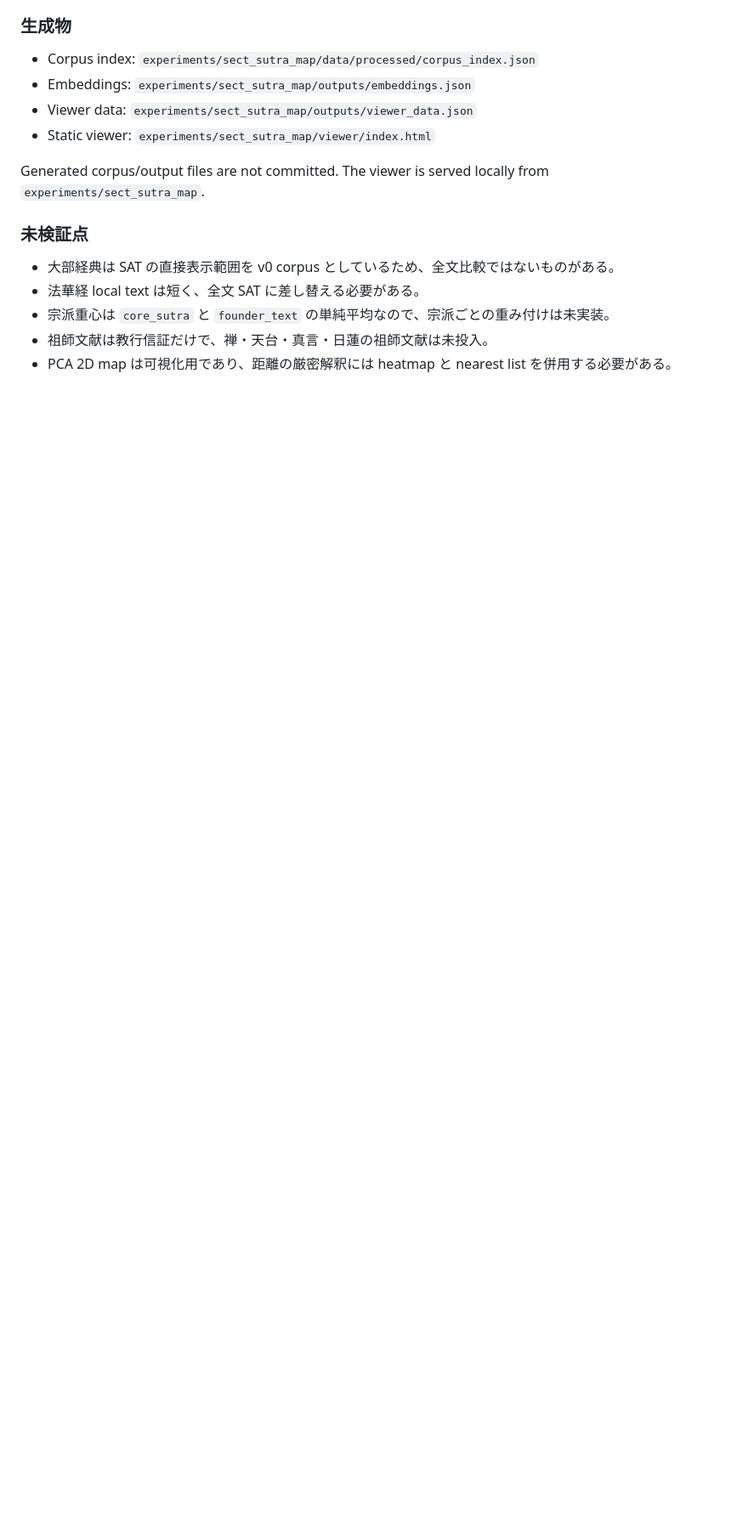
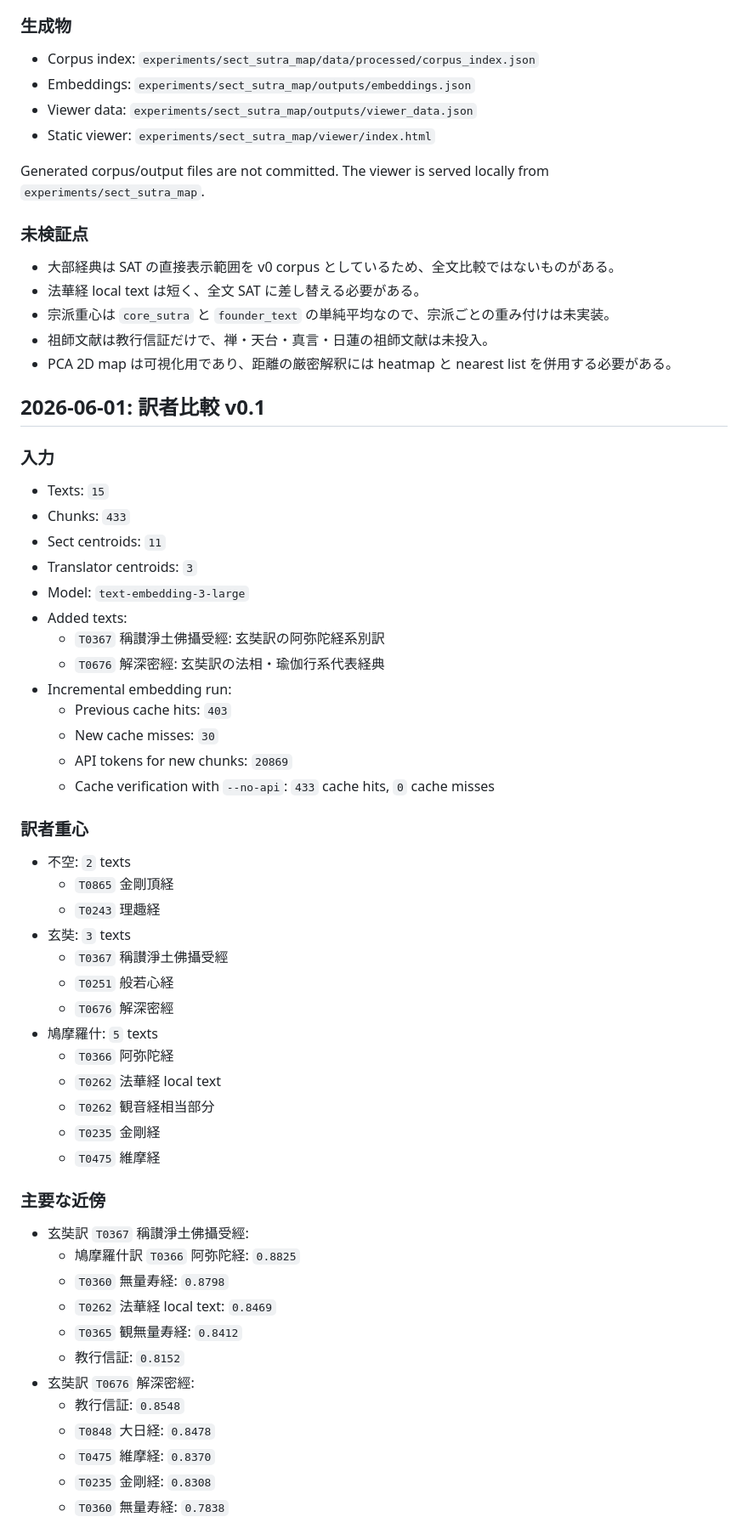
Before and after one commit to dueyama/buddhist-text-embedding-map, a Markdown page: docs/results.md, the part around one of its changes. Shown at 85% size. Rendered like a GitHub page; blank space fills up the shorter version.

Commit message:
Record translator comparison results

```diff
--- a/docs/results.md
+++ b/docs/results.md
@@ -150,3 +150,53 @@ Generated corpus/output files are not committed. The viewer is served locally fr
 - 宗派重心は `core_sutra` と `founder_text` の単純平均なので、宗派ごとの重み付けは未実装。
 - 祖師文献は教行信証だけで、禅・天台・真言・日蓮の祖師文献は未投入。
 - PCA 2D map は可視化用であり、距離の厳密解釈には heatmap と nearest list を併用する必要がある。
+
+## 2026-06-01: 訳者比較 v0.1
+
+### 入力
+
+- Texts: `15`
+- Chunks: `433`
+- Sect centroids: `11`
+- Translator centroids: `3`
+- Model: `text-embedding-3-large`
+- Added texts:
+  - `T0367` 稱讃淨土佛攝受經: 玄奘訳の阿弥陀経系別訳
+  - `T0676` 解深密經: 玄奘訳の法相・瑜伽行系代表経典
+- Incremental embedding run:
+  - Previous cache hits: `403`
+  - New cache misses: `30`
+  - API tokens for new chunks: `20869`
+  - Cache verification with `--no-api`: `433` cache hits, `0` cache misses
+
+### 訳者重心
+
+- 不空: `2` texts
+  - `T0865` 金剛頂経
+  - `T0243` 理趣経
+- 玄奘: `3` texts
+  - `T0367` 稱讃淨土佛攝受經
+  - `T0251` 般若心経
+  - `T0676` 解深密經
+- 鳩摩羅什: `5` texts
+  - `T0366` 阿弥陀経
+  - `T0262` 法華経 local text
+  - `T0262` 観音経相当部分
+  - `T0235` 金剛経
+  - `T0475` 維摩経
+
+### 主要な近傍
+
+- 玄奘訳 `T0367` 稱讃淨土佛攝受經:
+  - 鳩摩羅什訳 `T0366` 阿弥陀経: `0.8825`
+  - `T0360` 無量寿経: `0.8798`
+  - `T0262` 法華経 local text: `0.8469`
+  - `T0365` 観無量寿経: `0.8412`
+  - 教行信証: `0.8152`
+- 玄奘訳 `T0676` 解深密經:
+  - 教行信証: `0.8548`
+  - `T0848` 大日経: `0.8478`
+  - `T0475` 維摩経: `0.8370`
+  - `T0235` 金剛経: `0.8308`
+  - `T0360` 無量寿経: `0.7838`
+
```
Also changed, not shown: other parts of docs/results.md (+19 -0 lines), memory.md (+14 -0 lines).
